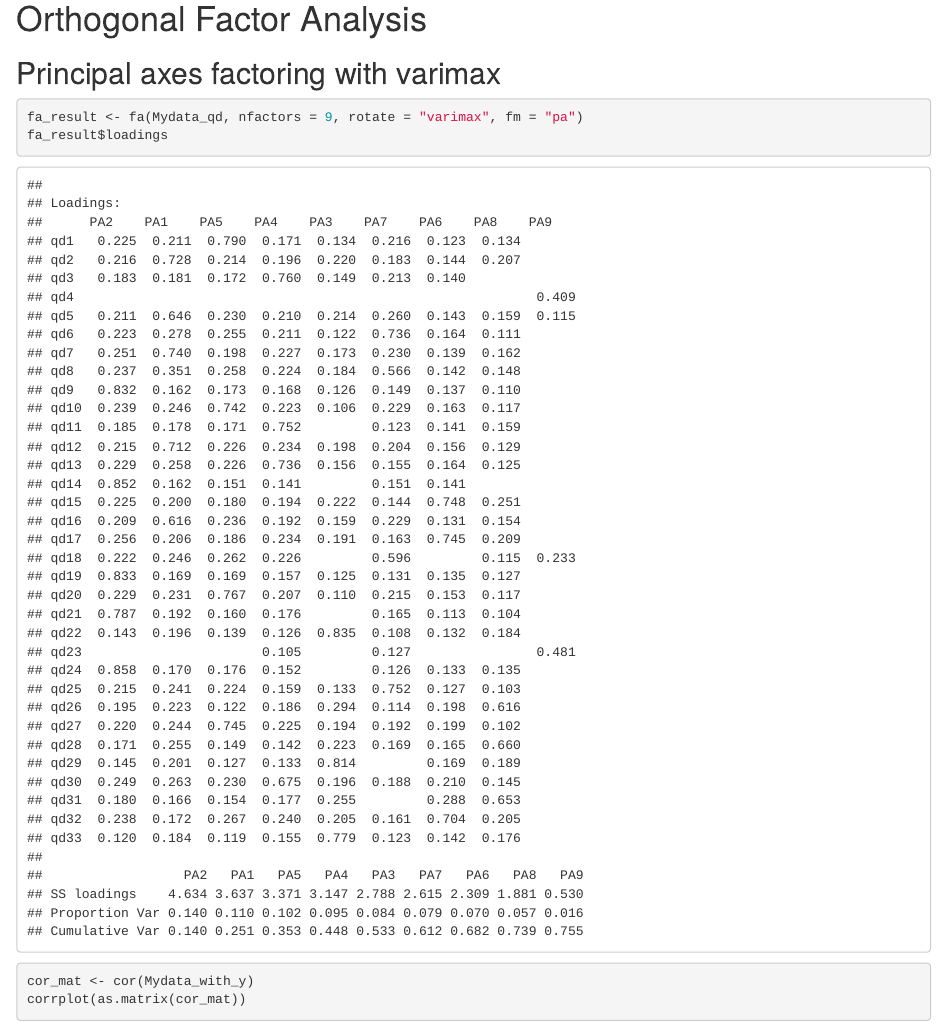
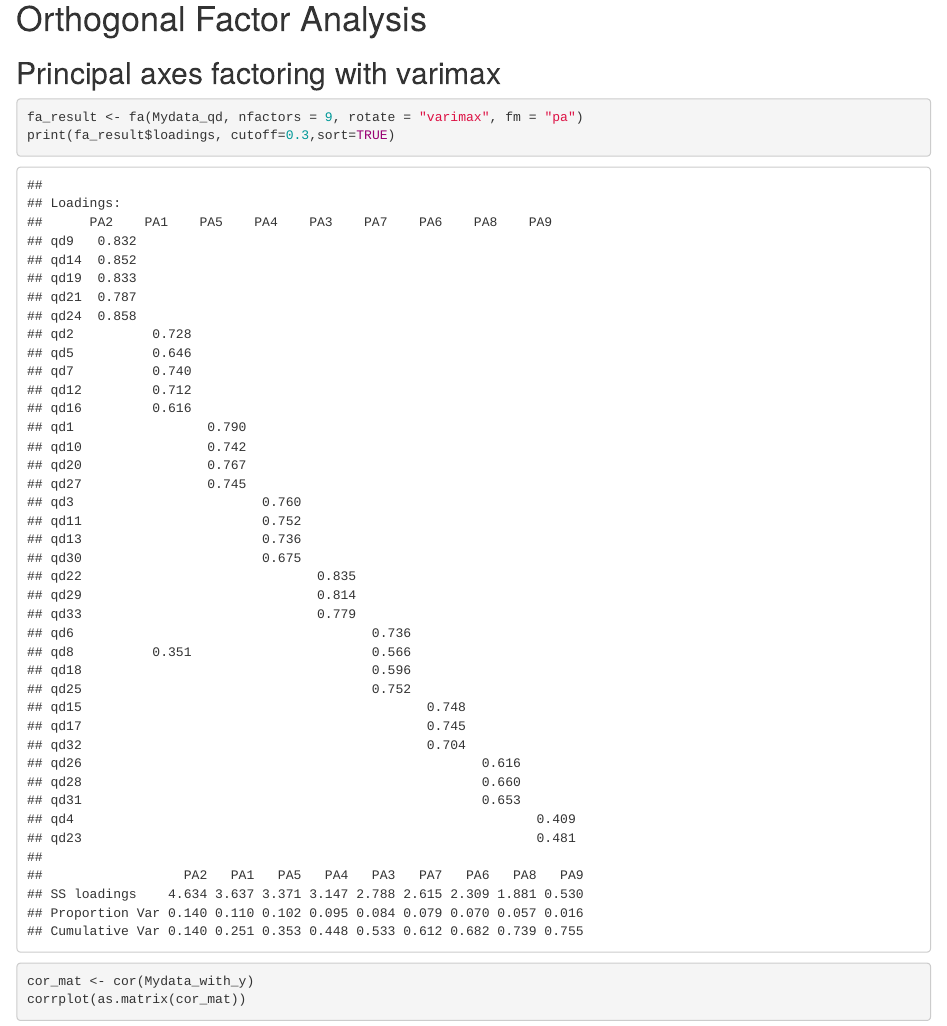
Before and after one commit to liamphanba/ADDDM_CASE2, an R Markdown document (Case_Study_2.Rmd): the page in a window 1100 px wide, from 3570 px down. Rendered offline with R 4.5, knitr and Pandoc, with nearby package versions; drawn as R Markdown's standard HTML page in place of the format the file asks for; some code elsewhere in the file could not run offline.

Commit message:
loadings

````diff
--- a/Case_Study_2.Rmd
+++ b/Case_Study_2.Rmd
@@ -114,9 +114,10 @@ plot(model)
 # Orthogonal Factor Analysis
 
 ## Principal axes factoring with varimax
+
 ```{r}
 fa_result <- fa(Mydata_qd, nfactors = 9, rotate = "varimax", fm = "pa")
-fa_result$loadings
+print(fa_result$loadings, cutoff=0.3,sort=TRUE)
 ```
 
 
````
